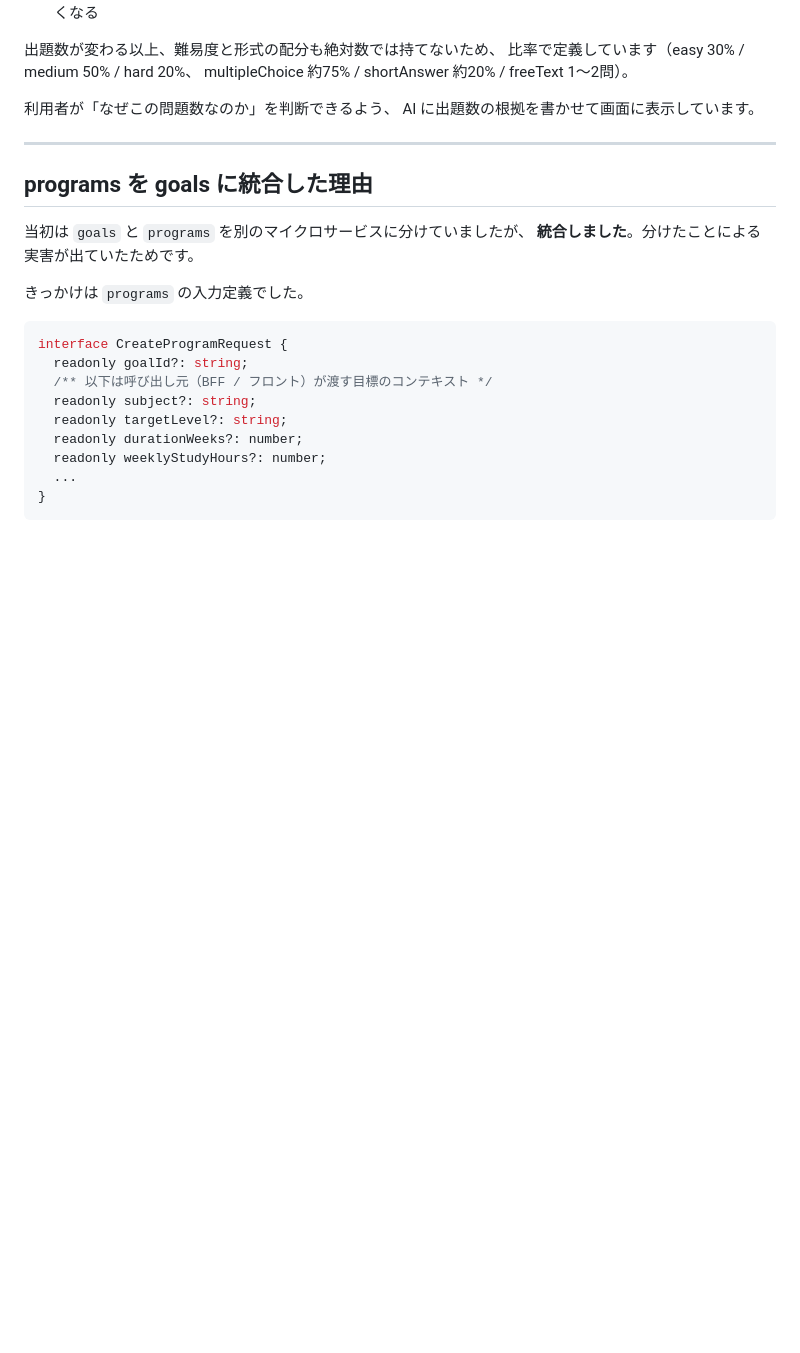
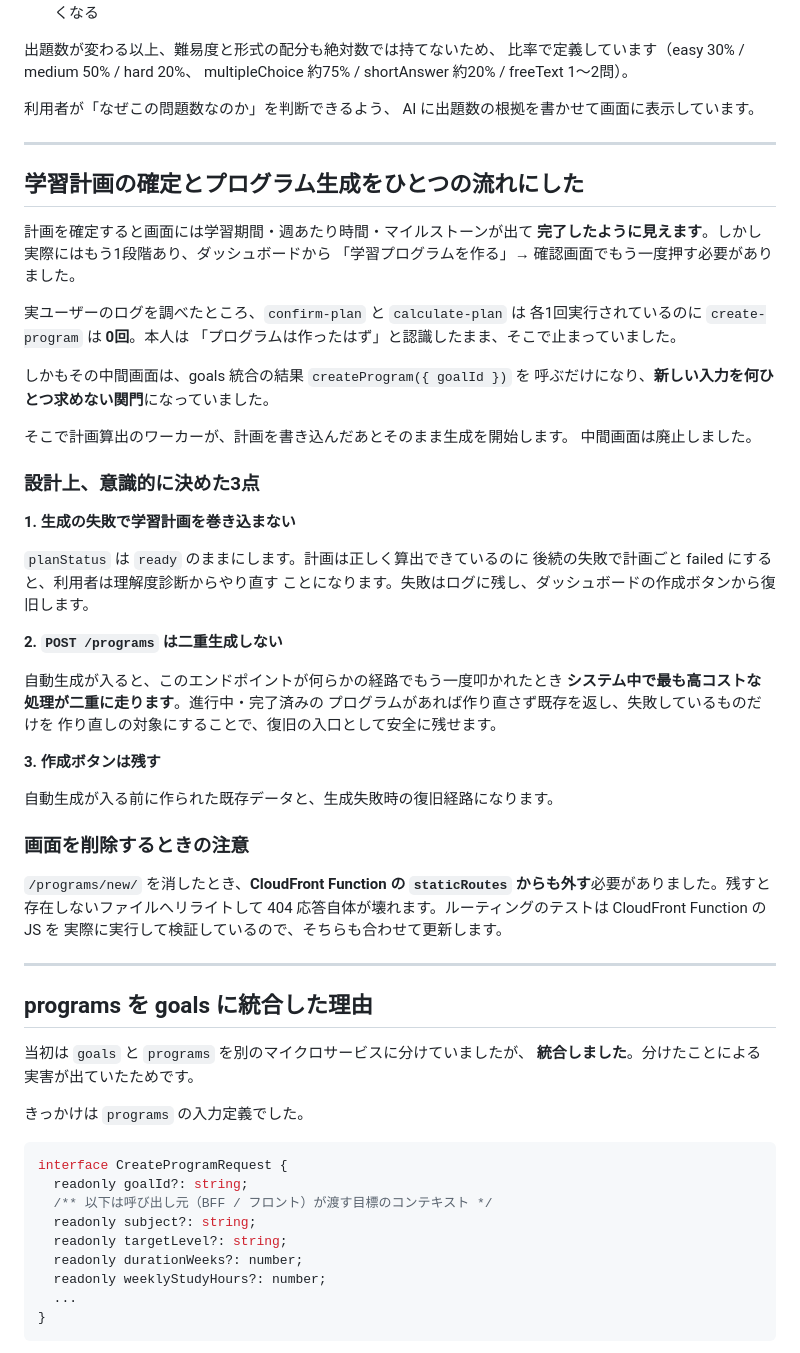
Before and after one commit to any-learn-ai/any-learn-ai-docs, a Markdown page: docs/デプロイ構成.md, the part around the change. GitHub-like rendering; blank space fills up the shorter version.

Commit message:
計画確定からプログラム生成までを1つの流れにした経緯を記録
実ユーザーがどこで止まっていたか（create-program が0回）と、
生成失敗で計画を巻き込まない・二重生成しない・復旧経路を残す、
という3つの判断を残す。
画面削除時に CloudFront の staticRoutes を外す必要がある点も記録。

Co-Authored-By: Claude Opus 5 <noreply@anthropic.com>

```diff
--- a/docs/デプロイ構成.md
+++ b/docs/デプロイ構成.md
@@ -252,6 +252,50 @@ AI に出題数の根拠を書かせて画面に表示しています。
 
 ---
 
+## 学習計画の確定とプログラム生成をひとつの流れにした
+
+計画を確定すると画面には学習期間・週あたり時間・マイルストーンが出て
+**完了したように見えます**。しかし実際にはもう1段階あり、ダッシュボードから
+「学習プログラムを作る」→ 確認画面でもう一度押す必要がありました。
+
+実ユーザーのログを調べたところ、`confirm-plan` と `calculate-plan` は
+各1回実行されているのに `create-program` は **0回**。本人は
+「プログラムは作ったはず」と認識したまま、そこで止まっていました。
+
+しかもその中間画面は、goals 統合の結果 `createProgram({ goalId })` を
+呼ぶだけになり、**新しい入力を何ひとつ求めない関門**になっていました。
+
+そこで計画算出のワーカーが、計画を書き込んだあとそのまま生成を開始します。
+中間画面は廃止しました。
+
+### 設計上、意識的に決めた3点
+
+**1. 生成の失敗で学習計画を巻き込まない**
+
+`planStatus` は `ready` のままにします。計画は正しく算出できているのに
+後続の失敗で計画ごと failed にすると、利用者は理解度診断からやり直す
+ことになります。失敗はログに残し、ダッシュボードの作成ボタンから復旧します。
+
+**2. `POST /programs` は二重生成しない**
+
+自動生成が入ると、このエンドポイントが何らかの経路でもう一度叩かれたとき
+**システム中で最も高コストな処理が二重に走ります**。進行中・完了済みの
+プログラムがあれば作り直さず既存を返し、失敗しているものだけを
+作り直しの対象にすることで、復旧の入口として安全に残せます。
+
+**3. 作成ボタンは残す**
+
+自動生成が入る前に作られた既存データと、生成失敗時の復旧経路になります。
+
+### 画面を削除するときの注意
+
+`/programs/new/` を消したとき、**CloudFront Function の `staticRoutes`
+からも外す**必要がありました。残すと存在しないファイルへリライトして
+404 応答自体が壊れます。ルーティングのテストは CloudFront Function の JS を
+実際に実行して検証しているので、そちらも合わせて更新します。
+
+---
+
 ## programs を goals に統合した理由
 
 当初は `goals` と `programs` を別のマイクロサービスに分けていましたが、
```
